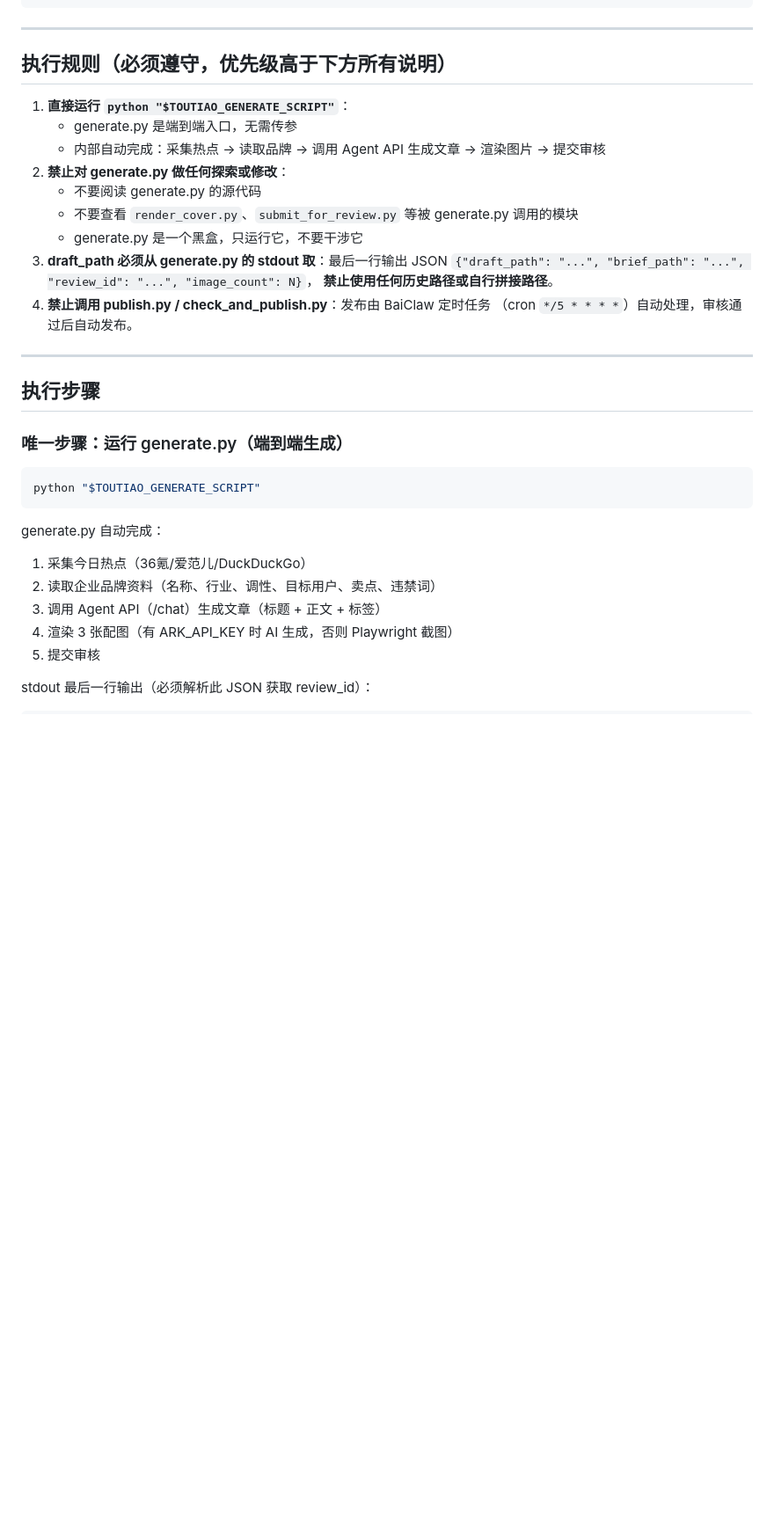
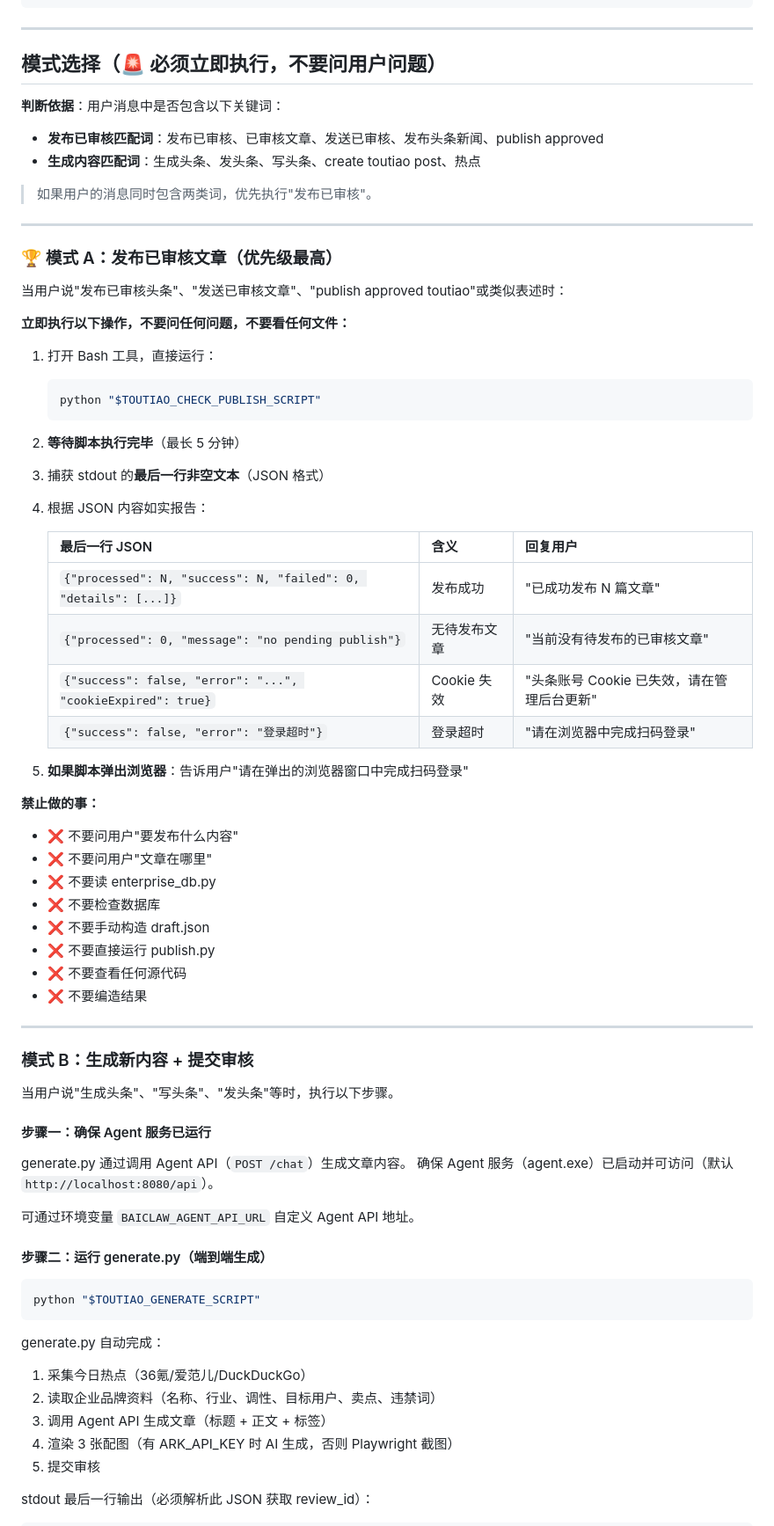
Before and after one commit to chen-c-c/baiclaw-skill, a Markdown page: toutiao/SKILL.md, the part around one of its changes. Shown at 88% size. Drawn GitHub-style; blank space fills up the shorter version.

````diff
--- a/toutiao/SKILL.md
+++ b/toutiao/SKILL.md
@@ -48,26 +49,63 @@ export TOUTIAO_CHECK_PUBLISH_SCRIPT="$SKILLS_ROOT/toutiao/scripts/check_and_publ
 
 ---
 
-## 执行规则（必须遵守，优先级高于下方所有说明）
+## 模式选择（🚨 必须立即执行，不要问用户问题）
 
-1. **直接运行 `python "$TOUTIAO_GENERATE_SCRIPT"`**：
-   - generate.py 是端到端入口，无需传参
-   - 内部自动完成：采集热点 → 读取品牌 → 调用 Agent API 生成文章 → 渲染图片 → 提交审核
-2. **禁止对 generate.py 做任何探索或修改**：
-   - 不要阅读 generate.py 的源代码
-   - 不要查看 `render_cover.py`、`submit_for_review.py` 等被 generate.py 调用的模块
-   - generate.py 是一个黑盒，只运行它，不要干涉它
-3. **draft_path 必须从 generate.py 的 stdout 取**：最后一行输出 JSON
-   `{"draft_path": "...", "brief_path": "...", "review_id": "...", "image_count": N}`，
-   **禁止使用任何历史路径或自行拼接路径**。
-4. **禁止调用 publish.py / check_and_publish.py**：发布由 BaiClaw 定时任务
-   （cron `*/5 * * * *`）自动处理，审核通过后自动发布。
+**判断依据**：用户消息中是否包含以下关键词：
+- **发布已审核匹配词**：发布已审核、已审核文章、发送已审核、发布头条新闻、publish approved
+- **生成内容匹配词**：生成头条、发头条、写头条、create toutiao post、热点
+
+> 如果用户的消息同时包含两类词，优先执行"发布已审核"。
 
 ---
 
-## 执行步骤
+### 🏆 模式 A：发布已审核文章（优先级最高）
 
-### 唯一步骤：运行 generate.py（端到端生成）
+当用户说"发布已审核头条"、"发送已审核文章"、"publish approved toutiao"或类似表述时：
+
+**立即执行以下操作，不要问任何问题，不要看任何文件：**
+
+1. 打开 Bash 工具，直接运行：
+   ```bash
+   python "$TOUTIAO_CHECK_PUBLISH_SCRIPT"
+   ```
+2. **等待脚本执行完毕**（最长 5 分钟）
+3. 捕获 stdout 的**最后一行非空文本**（JSON 格式）
+4. 根据 JSON 内容如实报告：
+
+   | 最后一行 JSON | 含义 | 回复用户 |
+   |---|---|---|
+   | `{"processed": N, "success": N, "failed": 0, "details": [...]}` | 发布成功 | "已成功发布 N 篇文章" |
+   | `{"processed": 0, "message": "no pending publish"}` | 无待发布文章 | "当前没有待发布的已审核文章" |
+   | `{"success": false, "error": "...", "cookieExpired": true}` | Cookie 失效 | "头条账号 Cookie 已失效，请在管理后台更新" |
+   | `{"success": false, "error": "登录超时"}` | 登录超时 | "请在浏览器中完成扫码登录" |
+
+5. **如果脚本弹出浏览器**：告诉用户"请在弹出的浏览器窗口中完成扫码登录"
+
+**禁止做的事：**
+- ❌ 不要问用户"要发布什么内容"
+- ❌ 不要问用户"文章在哪里"
+- ❌ 不要读 enterprise_db.py
+- ❌ 不要检查数据库
+- ❌ 不要手动构造 draft.json
+- ❌ 不要直接运行 publish.py
+- ❌ 不要查看任何源代码
+- ❌ 不要编造结果
+
+---
+
+### 模式 B：生成新内容 + 提交审核
+
+当用户说"生成头条"、"写头条"、"发头条"等时，执行以下步骤。
+
+#### 步骤一：确保 Agent 服务已运行
+
+generate.py 通过调用 Agent API（`POST /chat`）生成文章内容。
+确保 Agent 服务（agent.exe）已启动并可访问（默认 `http://localhost:8080/api`）。
+
+可通过环境变量 `BAICLAW_AGENT_API_URL` 自定义 Agent API 地址。
+
+#### 步骤二：运行 generate.py（端到端生成）
 
 ```bash
 python "$TOUTIAO_GENERATE_SCRIPT"
@@ -76,7 +114,7 @@ python "$TOUTIAO_GENERATE_SCRIPT"
 generate.py 自动完成：
 1. 采集今日热点（36氪/爱范儿/DuckDuckGo）
 2. 读取企业品牌资料（名称、行业、调性、目标用户、卖点、违禁词）
-3. 调用 Agent API（/chat）生成文章（标题 + 正文 + 标签）
+3. 调用 Agent API 生成文章（标题 + 正文 + 标签）
 4. 渲染 3 张配图（有 ARK_API_KEY 时 AI 生成，否则 Playwright 截图）
 5. 提交审核
 
````
Also changed, not shown: other parts of toutiao/SKILL.md (+32 -40 lines).
